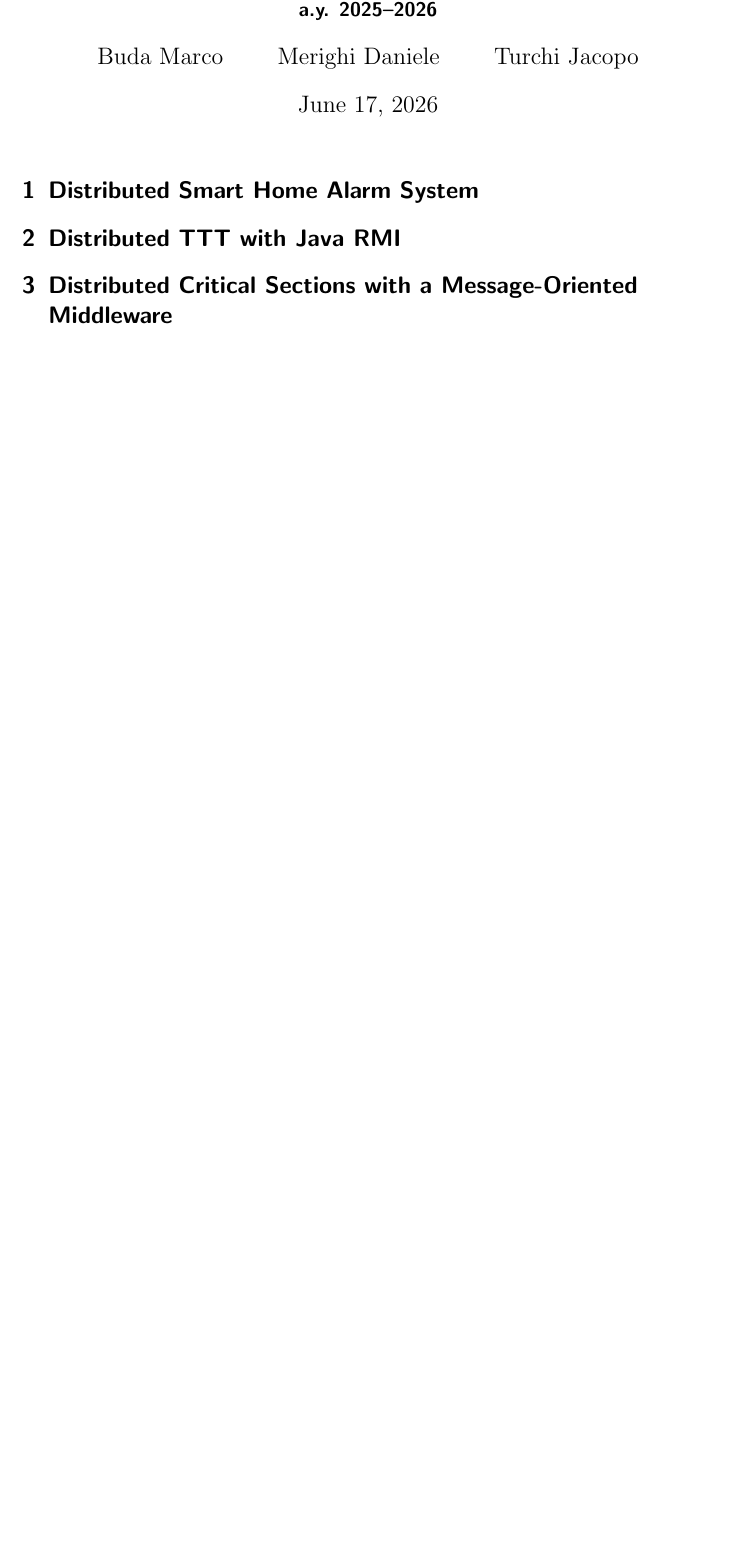
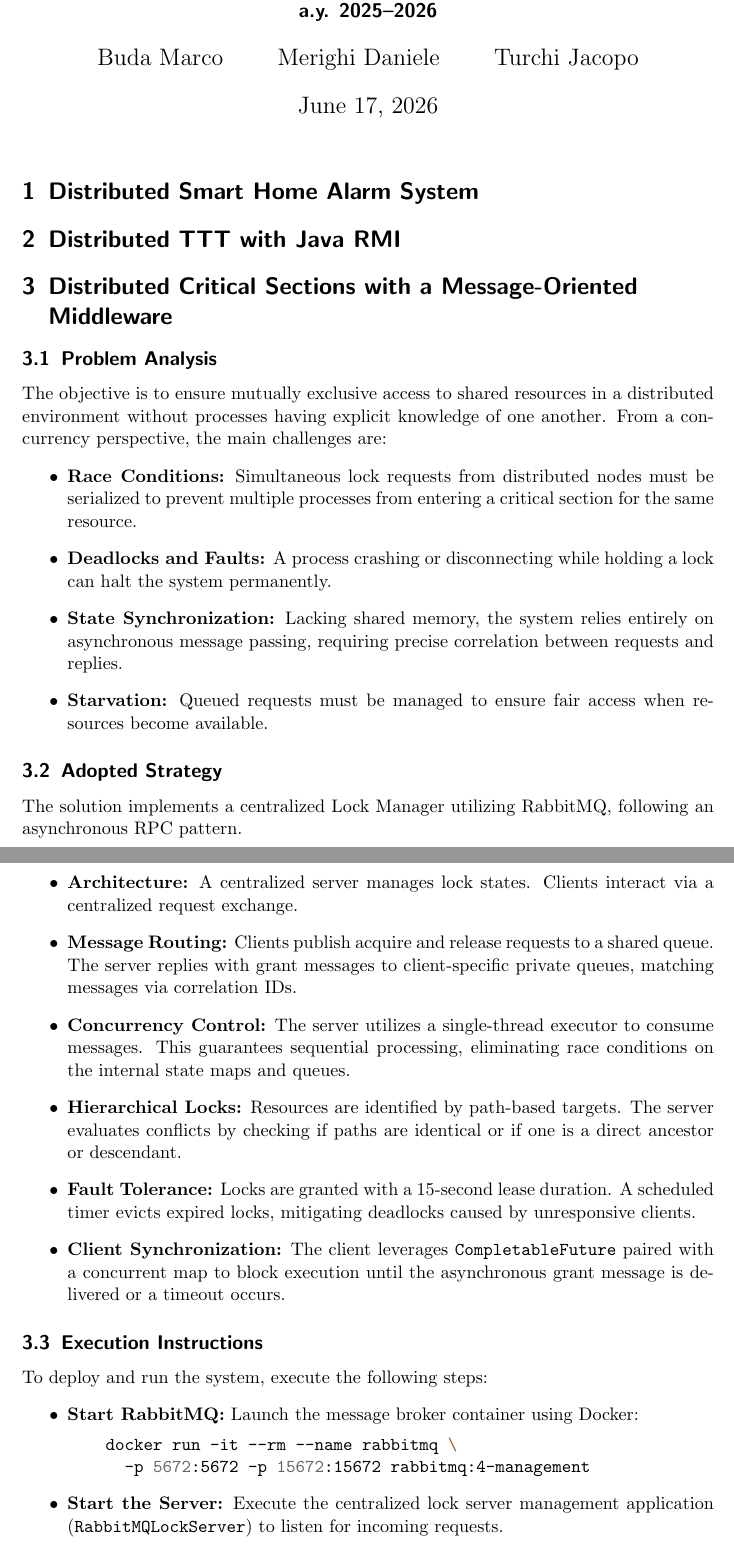
Before and after one commit to DanieleMerighi/PCD-04, a LaTeX document (report/main.tex): part of the page before the commit and two parts of pages 1 and 2 of 2 after it, the two joined at a grey line, cut so that both start at the same text, the shorter picture padded with empty space. Compiled offline with pdfLaTeX.

Commit message:
added first draft of the Message-Oriented Middleware section

```diff
--- a/report/main.tex
+++ b/report/main.tex
@@ -9,7 +9,7 @@
 \usepackage{xcolor}
 \usepackage{booktabs}
 \usepackage{amsmath}
-
+\usepackage{minted}
 
 \usepackage{cleveref} % this must be the last package to be loaded
 
@@ -34,5 +34,41 @@ Assignment \#04
 
 \section{Distributed Critical Sections with a Message-Oriented Middleware}
 
+\subsection{Problem Analysis}
+The objective is to ensure mutually exclusive access to shared resources in a distributed environment without processes having explicit knowledge of one another. From a concurrency perspective, the main challenges are:
+\begin{itemize}
+    \item \textbf{Race Conditions:} Simultaneous lock requests from distributed nodes must be serialized to prevent multiple processes from entering a critical section for the same resource.
+    \item \textbf{Deadlocks and Faults:} A process crashing or disconnecting while holding a lock can halt the system permanently.
+    \item \textbf{State Synchronization:} Lacking shared memory, the system relies entirely on asynchronous message passing, requiring precise correlation between requests and replies.
+    \item \textbf{Starvation:} Queued requests must be managed to ensure fair access when resources become available.
+\end{itemize}
+
+\subsection{Adopted Strategy}
+The solution implements a centralized Lock Manager utilizing RabbitMQ, following an asynchronous RPC pattern.
+\begin{itemize}
+    \item \textbf{Architecture:} A centralized server manages lock states.
+    Clients interact via a centralized request exchange.
+    \item \textbf{Message Routing:} Clients publish acquire and release requests to a shared queue.
+    The server replies with grant messages to client-specific private queues, matching messages via correlation IDs.
+    \item \textbf{Concurrency Control:} The server utilizes a single-thread executor to consume messages.
+    This guarantees sequential processing, eliminating race conditions on the internal state maps and queues.
+    \item \textbf{Hierarchical Locks:} Resources are identified by path-based targets.
+    The server evaluates conflicts by checking if paths are identical or if one is a direct ancestor or descendant.
+    \item \textbf{Fault Tolerance:} Locks are granted with a 15-second lease duration.
+    A scheduled timer evicts expired locks, mitigating deadlocks caused by unresponsive clients.
+    \item \textbf{Client Synchronization:} The client leverages \texttt{CompletableFuture} paired with a concurrent map to block execution until the asynchronous grant message is delivered or a timeout occurs.
+\end{itemize}
+
+\subsection{Execution Instructions}
+To deploy and run the system, execute the following steps:
+\begin{itemize}
+    \item \textbf{Start RabbitMQ:} Launch the message broker container using Docker:
+    \begin{minted}{bash}
+    docker run -it --rm --name rabbitmq \
+      -p 5672:5672 -p 15672:15672 rabbitmq:4-management
+    \end{minted}
+    \item \textbf{Start the Server:} Execute the centralized lock server management application (\texttt{RabbitMQLockServer}) to listen for incoming requests.
+    \item \textbf{Client Lock Utilization:} Distributed processes must instantiate and invoke the provided client interface (\texttt{DistributedLockManager}) to request and release locks on target resources.
+\end{itemize}
 
 \end{document}
```
